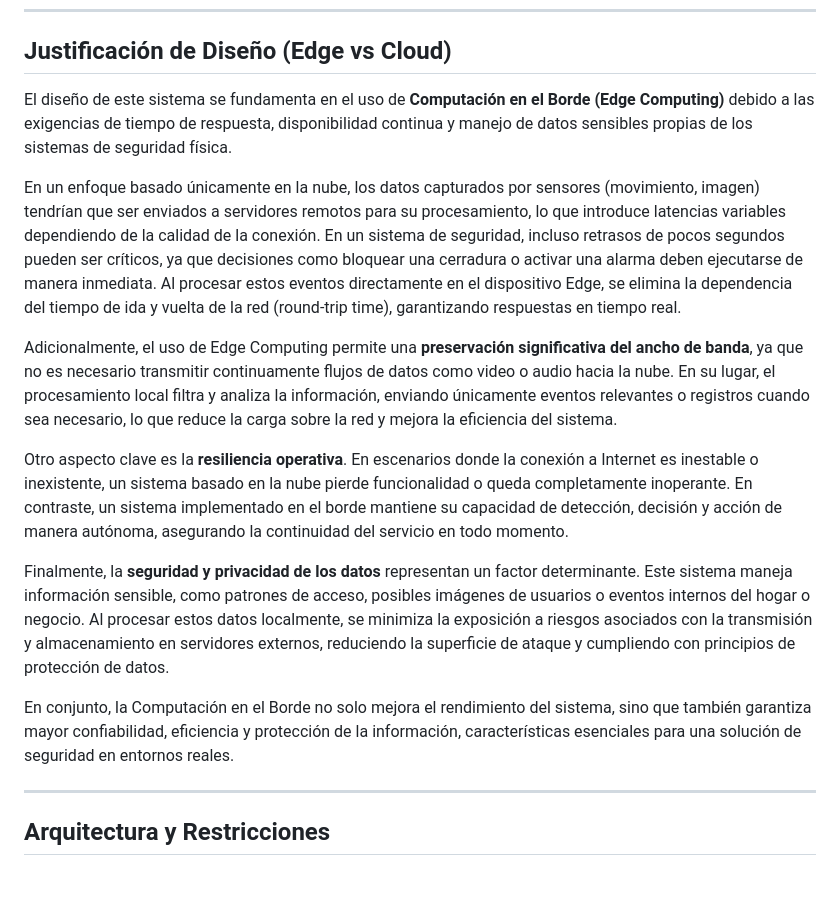
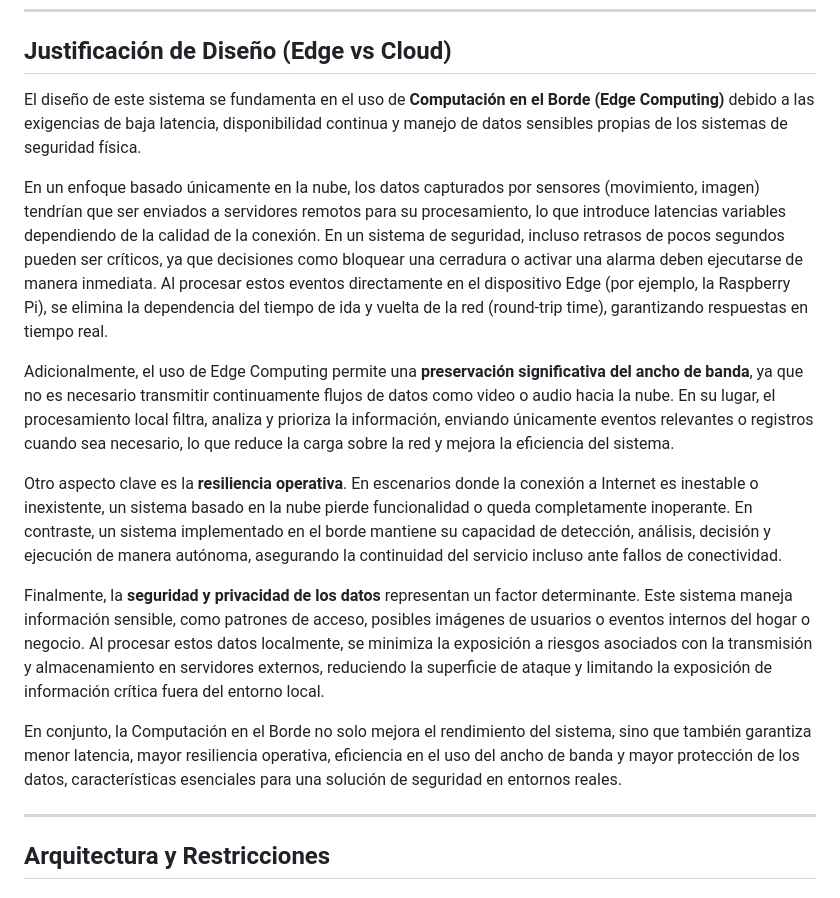
Before and after one commit to Anacha1304/Final-Project-Edge-Computing, a Markdown page: README.md, the part around the change. Drawn GitHub-style.

```diff
--- a/README.md
+++ b/README.md
@@ -12,17 +12,17 @@ Los usuarios objetivo son principalmente dueños de pequeños negocios, propieta
 
 ## Justificación de Diseño (Edge vs Cloud)
 
-El diseño de este sistema se fundamenta en el uso de **Computación en el Borde (Edge Computing)** debido a las exigencias de tiempo de respuesta, disponibilidad continua y manejo de datos sensibles propias de los sistemas de seguridad física.
+El diseño de este sistema se fundamenta en el uso de **Computación en el Borde (Edge Computing)** debido a las exigencias de baja latencia, disponibilidad continua y manejo de datos sensibles propias de los sistemas de seguridad física.
 
-En un enfoque basado únicamente en la nube, los datos capturados por sensores (movimiento, imagen) tendrían que ser enviados a servidores remotos para su procesamiento, lo que introduce latencias variables dependiendo de la calidad de la conexión. En un sistema de seguridad, incluso retrasos de pocos segundos pueden ser críticos, ya que decisiones como bloquear una cerradura o activar una alarma deben ejecutarse de manera inmediata. Al procesar estos eventos directamente en el dispositivo Edge, se elimina la dependencia del tiempo de ida y vuelta de la red (round-trip time), garantizando respuestas en tiempo real.
+En un enfoque basado únicamente en la nube, los datos capturados por sensores (movimiento, imagen) tendrían que ser enviados a servidores remotos para su procesamiento, lo que introduce latencias variables dependiendo de la calidad de la conexión. En un sistema de seguridad, incluso retrasos de pocos segundos pueden ser críticos, ya que decisiones como bloquear una cerradura o activar una alarma deben ejecutarse de manera inmediata. Al procesar estos eventos directamente en el dispositivo Edge (por ejemplo, la Raspberry Pi), se elimina la dependencia del tiempo de ida y vuelta de la red (round-trip time), garantizando respuestas en tiempo real.
 
-Adicionalmente, el uso de Edge Computing permite una **preservación significativa del ancho de banda**, ya que no es necesario transmitir continuamente flujos de datos como video o audio hacia la nube. En su lugar, el procesamiento local filtra y analiza la información, enviando únicamente eventos relevantes o registros cuando sea necesario, lo que reduce la carga sobre la red y mejora la eficiencia del sistema.
+Adicionalmente, el uso de Edge Computing permite una **preservación significativa del ancho de banda**, ya que no es necesario transmitir continuamente flujos de datos como video o audio hacia la nube. En su lugar, el procesamiento local filtra, analiza y prioriza la información, enviando únicamente eventos relevantes o registros cuando sea necesario, lo que reduce la carga sobre la red y mejora la eficiencia del sistema.
 
-Otro aspecto clave es la **resiliencia operativa**. En escenarios donde la conexión a Internet es inestable o inexistente, un sistema basado en la nube pierde funcionalidad o queda completamente inoperante. En contraste, un sistema implementado en el borde mantiene su capacidad de detección, decisión y acción de manera autónoma, asegurando la continuidad del servicio en todo momento.
+Otro aspecto clave es la **resiliencia operativa**. En escenarios donde la conexión a Internet es inestable o inexistente, un sistema basado en la nube pierde funcionalidad o queda completamente inoperante. En contraste, un sistema implementado en el borde mantiene su capacidad de detección, análisis, decisión y ejecución de manera autónoma, asegurando la continuidad del servicio incluso ante fallos de conectividad.
 
-Finalmente, la **seguridad y privacidad de los datos** representan un factor determinante. Este sistema maneja información sensible, como patrones de acceso, posibles imágenes de usuarios o eventos internos del hogar o negocio. Al procesar estos datos localmente, se minimiza la exposición a riesgos asociados con la transmisión y almacenamiento en servidores externos, reduciendo la superficie de ataque y cumpliendo con principios de protección de datos.
+Finalmente, la **seguridad y privacidad de los datos** representan un factor determinante. Este sistema maneja información sensible, como patrones de acceso, posibles imágenes de usuarios o eventos internos del hogar o negocio. Al procesar estos datos localmente, se minimiza la exposición a riesgos asociados con la transmisión y almacenamiento en servidores externos, reduciendo la superficie de ataque y limitando la exposición de información crítica fuera del entorno local.
 
-En conjunto, la Computación en el Borde no solo mejora el rendimiento del sistema, sino que también garantiza mayor confiabilidad, eficiencia y protección de la información, características esenciales para una solución de seguridad en entornos reales.
+En conjunto, la Computación en el Borde no solo mejora el rendimiento del sistema, sino que también garantiza menor latencia, mayor resiliencia operativa, eficiencia en el uso del ancho de banda y mayor protección de los datos, características esenciales para una solución de seguridad en entornos reales.
 
 ---
 
```
